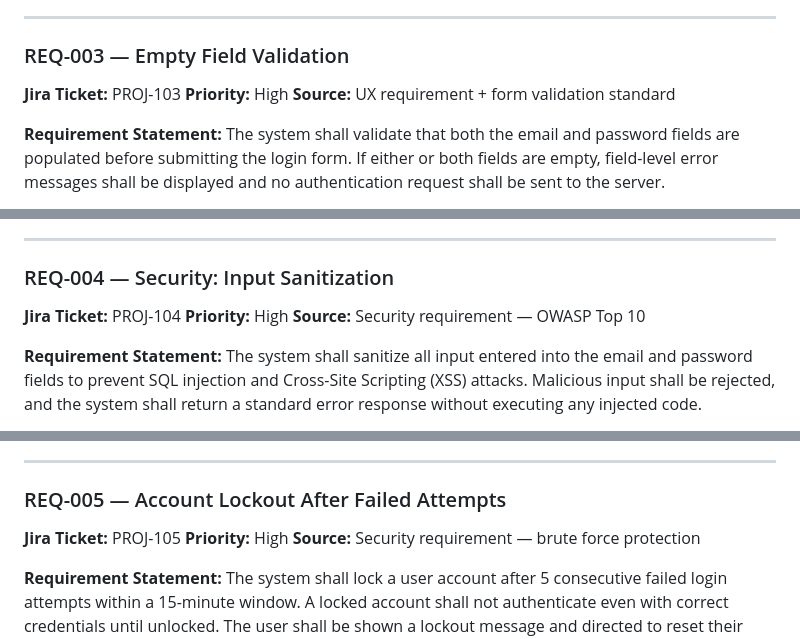
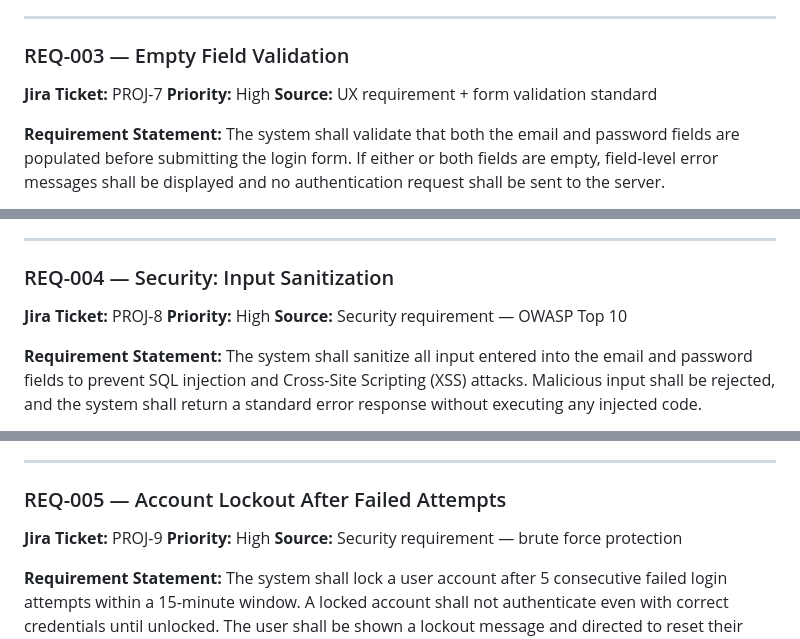
Before and after one commit to rwell10-Red/playwright-login-qa-automation, a Markdown page: requirements-acceptance-rtm.md, 3 parts joined by grey strips. Rendered like a GitHub page.

```diff
--- a/requirements-acceptance-rtm.md
+++ b/requirements-acceptance-rtm.md
@@ -70,7 +70,7 @@ Revealing which field is wrong (e.g., "email not found") helps attackers enumera
 
 ### REQ-003 — Empty Field Validation
 
-**Jira Ticket:** PROJ-103
+**Jira Ticket:** PROJ-7
 **Priority:** High
 **Source:** UX requirement + form validation standard
 
@@ -89,7 +89,7 @@ Prevents unnecessary API calls and provides clear feedback to the user about wha
 
 ### REQ-004 — Security: Input Sanitization
 
-**Jira Ticket:** PROJ-104
+**Jira Ticket:** PROJ-8
 **Priority:** High
 **Source:** Security requirement — OWASP Top 10
 
@@ -108,7 +108,7 @@ SQL injection and XSS are the most common web application attacks (OWASP Top 10)
 
 ### REQ-005 — Account Lockout After Failed Attempts
 
-**Jira Ticket:** PROJ-105
+**Jira Ticket:** PROJ-9
 **Priority:** High
 **Source:** Security requirement — brute force protection
 
```
Also changed, not shown: other parts of requirements-acceptance-rtm.md (+26 -26 lines).
